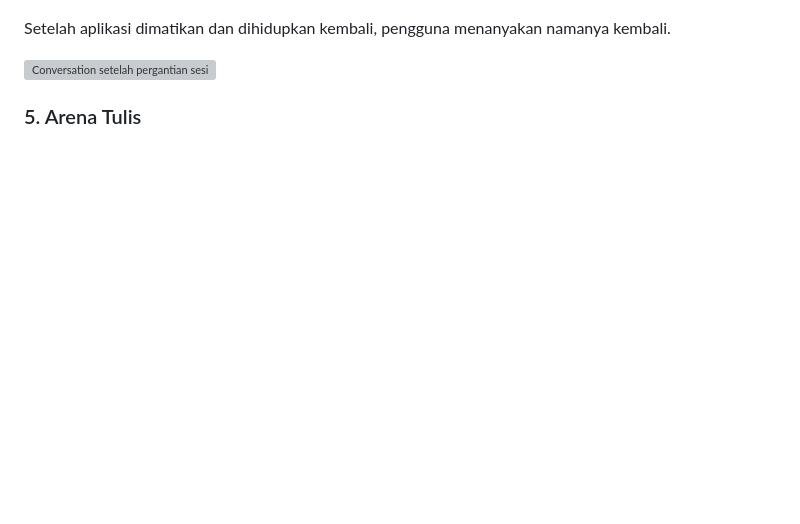
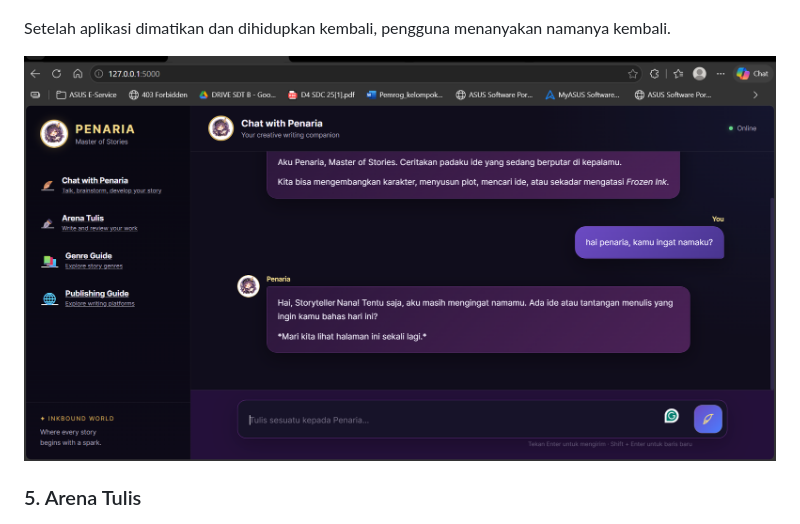
Before and after one commit to FutureProgrammer-inworld/Chatbot-Penaria, a Markdown page: README.md, the part around the change. GitHub-like rendering; blank space fills up the shorter version; grey boxes are pictures that could not be loaded.

Commit message:
Fix image link in README.mdSuper fix README.md

```diff
--- a/README.md
+++ b/README.md
@@ -388,7 +388,7 @@ Pengguna kemudian meminta Penaria untuk mengingat namanya.
 
 Setelah aplikasi dimatikan dan dihidupkan kembali, pengguna menanyakan namanya kembali.
 
-![Conversation setelah pergantian sesi](SS%20percobaan/Screenshot%202026-09-21%20112953.png.png)
+![Conversation setelah pergantian sesi](SS%20percobaan/Screenshot%202026-09-21%20112953.png)
 
 ### 5. Arena Tulis
 
```
